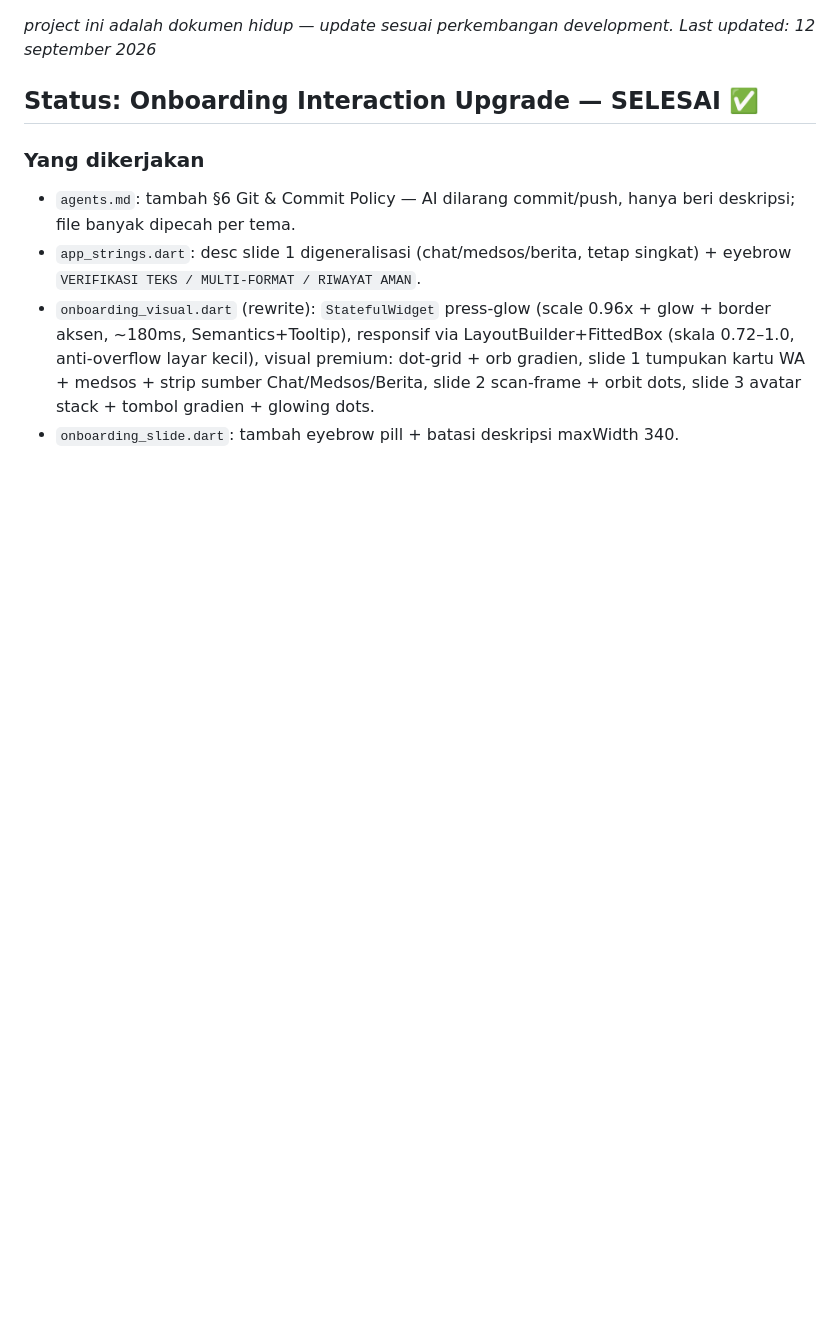
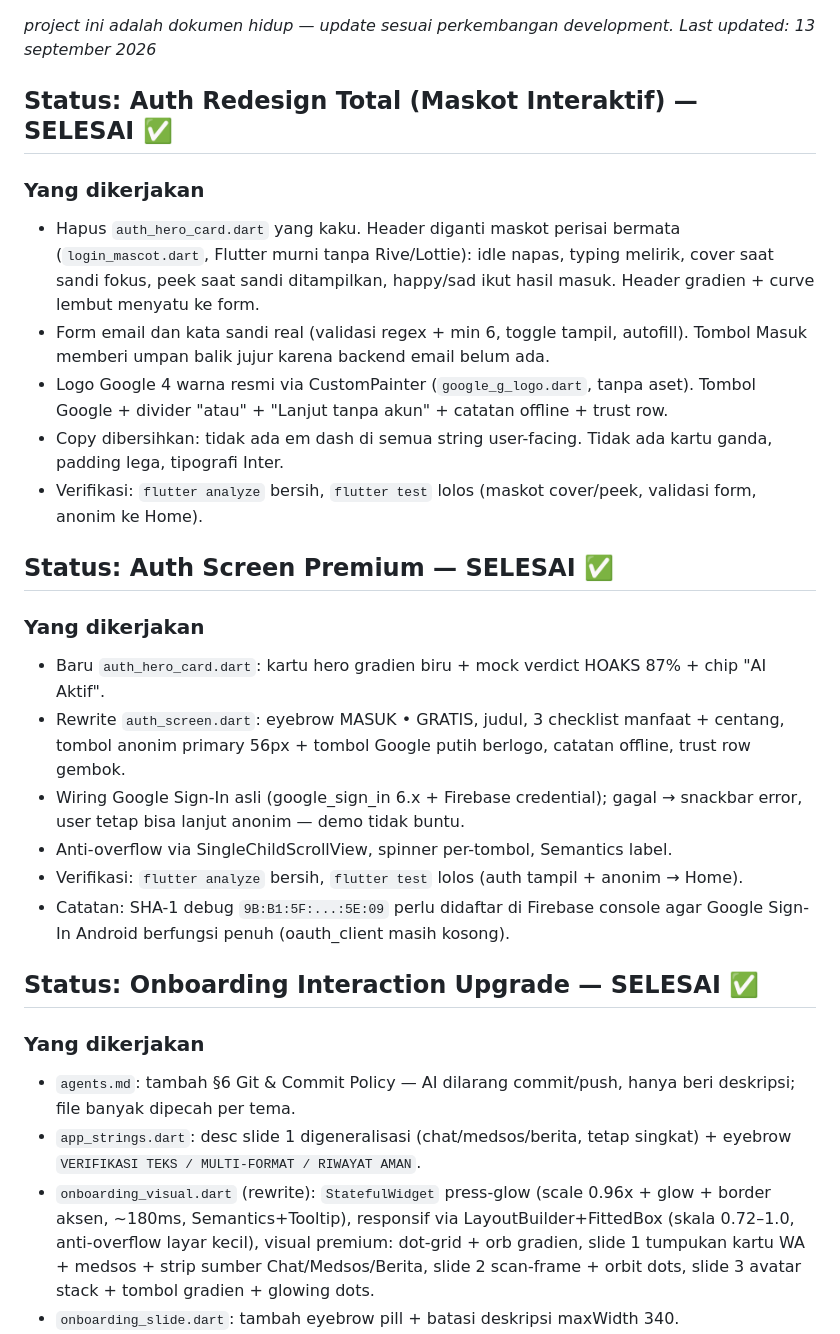
Before and after one commit to andrest1101/literasi-ai, a Markdown page: progress.md, the part around the change. Drawn GitHub-style; blank space fills up the shorter version.

Commit message:
docs(progress): record total auth redesign with interactive mascot

```diff
--- a/progress.md
+++ b/progress.md
@@ -1,5 +1,34 @@
 _project ini adalah dokumen hidup — update sesuai perkembangan development._
-_Last updated: 12 september 2026_
+_Last updated: 13 september 2026_
+
+## Status: Auth Redesign Total (Maskot Interaktif) — SELESAI ✅
+
+### Yang dikerjakan
+- Hapus `auth_hero_card.dart` yang kaku. Header diganti maskot perisai bermata
+  (`login_mascot.dart`, Flutter murni tanpa Rive/Lottie): idle napas, typing melirik,
+  cover saat sandi fokus, peek saat sandi ditampilkan, happy/sad ikut hasil masuk.
+  Header gradien + curve lembut menyatu ke form.
+- Form email dan kata sandi real (validasi regex + min 6, toggle tampil, autofill).
+  Tombol Masuk memberi umpan balik jujur karena backend email belum ada.
+- Logo Google 4 warna resmi via CustomPainter (`google_g_logo.dart`, tanpa aset).
+  Tombol Google + divider "atau" + "Lanjut tanpa akun" + catatan offline + trust row.
+- Copy dibersihkan: tidak ada em dash di semua string user-facing.
+  Tidak ada kartu ganda, padding lega, tipografi Inter.
+- Verifikasi: `flutter analyze` bersih, `flutter test` lolos
+  (maskot cover/peek, validasi form, anonim ke Home).
+
+## Status: Auth Screen Premium — SELESAI ✅
+
+### Yang dikerjakan
+- Baru `auth_hero_card.dart`: kartu hero gradien biru + mock verdict HOAKS 87% + chip "AI Aktif".
+- Rewrite `auth_screen.dart`: eyebrow MASUK • GRATIS, judul, 3 checklist manfaat + centang,
+  tombol anonim primary 56px + tombol Google putih berlogo, catatan offline, trust row gembok.
+- Wiring Google Sign-In asli (google_sign_in 6.x + Firebase credential); gagal → snackbar error,
+  user tetap bisa lanjut anonim — demo tidak buntu.
+- Anti-overflow via SingleChildScrollView, spinner per-tombol, Semantics label.
+- Verifikasi: `flutter analyze` bersih, `flutter test` lolos (auth tampil + anonim → Home).
+- Catatan: SHA-1 debug `9B:B1:5F:...:5E:09` perlu didaftar di Firebase console
+  agar Google Sign-In Android berfungsi penuh (oauth_client masih kosong).
 
 ## Status: Onboarding Interaction Upgrade — SELESAI ✅
 
```
